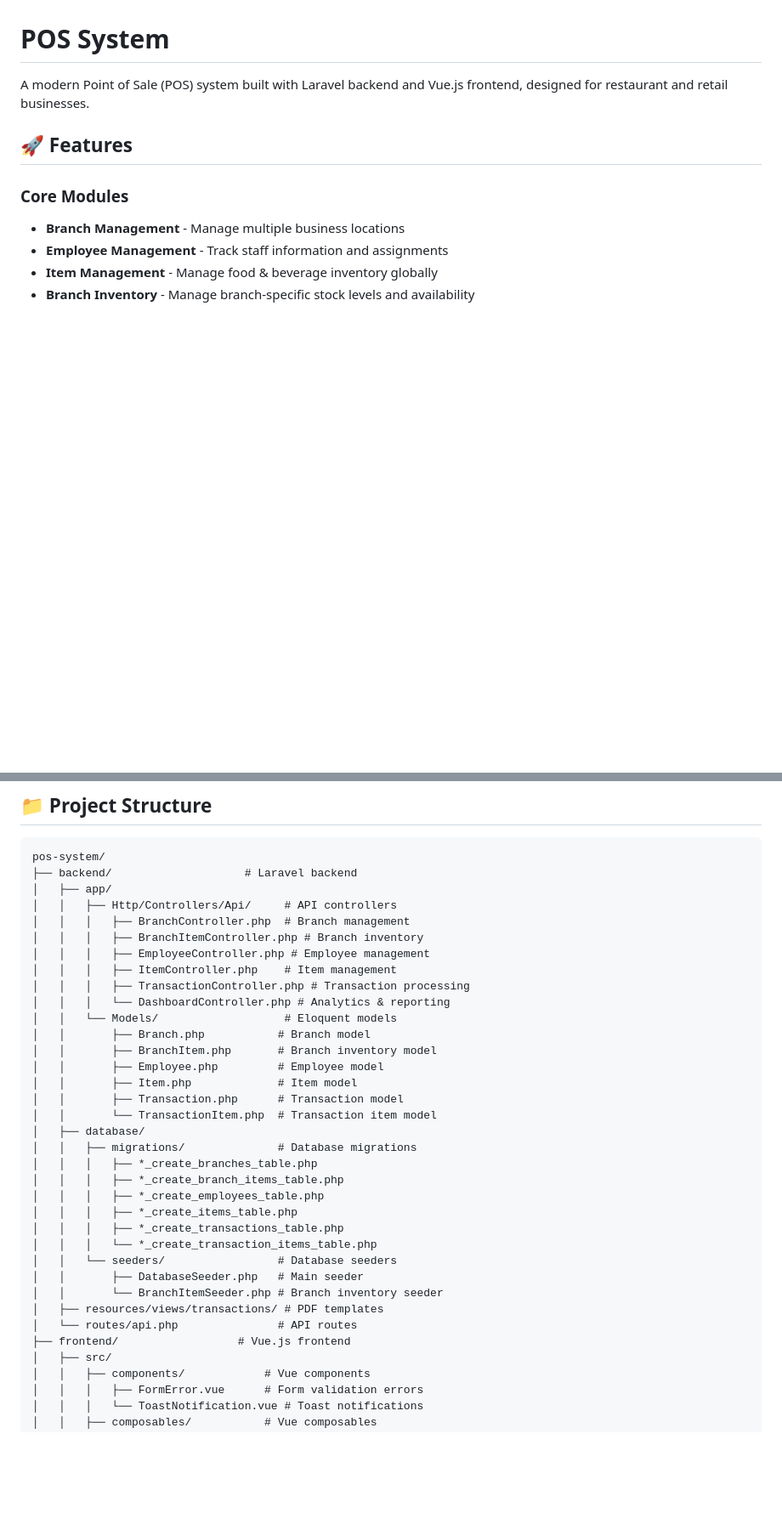
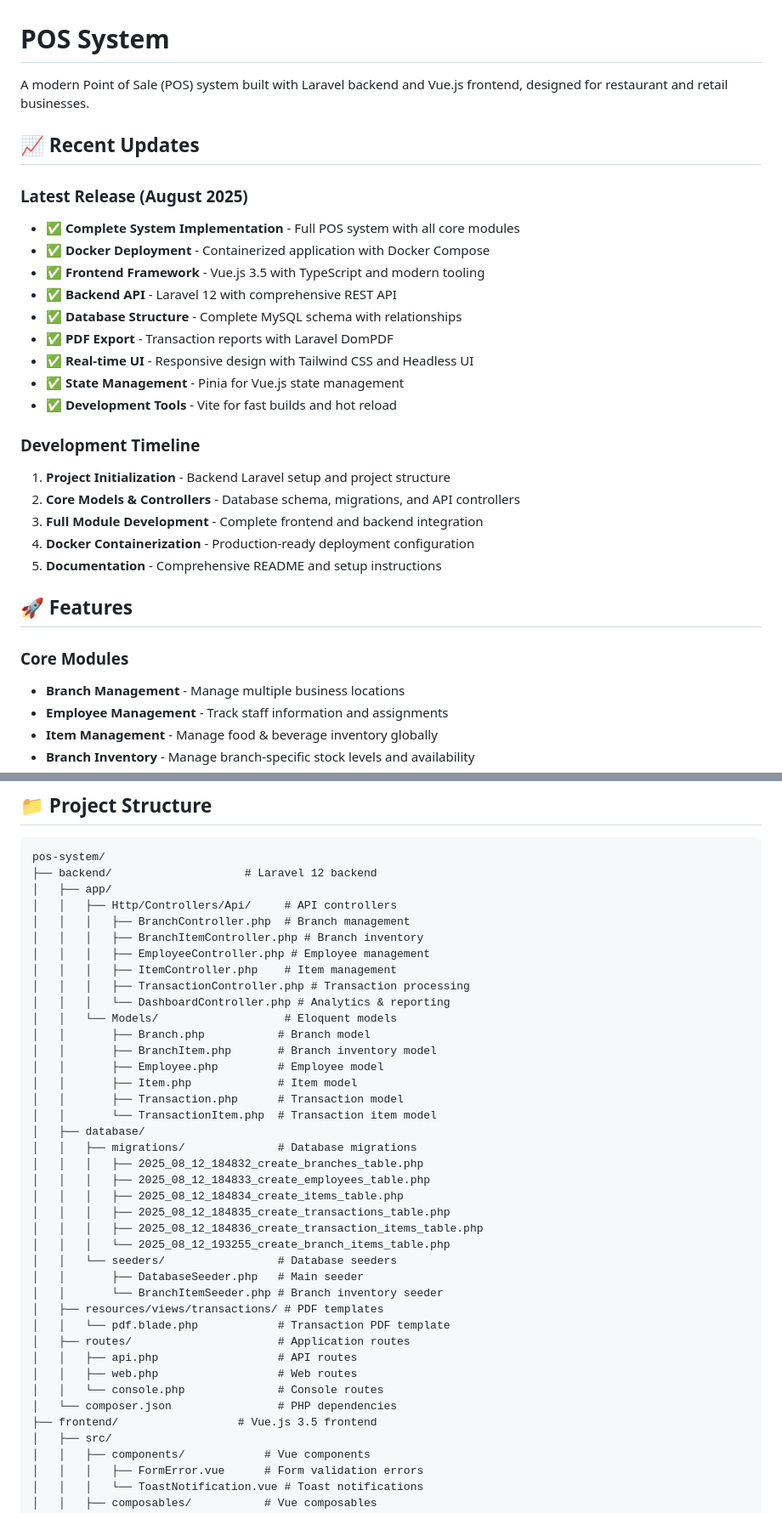
Before and after one commit to adityatriand/pos-system, a Markdown page: README.md, 2 parts joined by grey strips. Shown: that part at 85% size. Rendered like a GitHub page; blank space fills up the shorter version.

Commit message:
fix: update readme

````diff
--- a/README.md
+++ b/README.md
@@ -1,6 +1,26 @@
 # POS System
 
 A modern Point of Sale (POS) system built with Laravel backend and Vue.js frontend, designed for restaurant and retail businesses.
+
+## 📈 Recent Updates
+
+### Latest Release (August 2025)
+- ✅ **Complete System Implementation** - Full POS system with all core modules
+- ✅ **Docker Deployment** - Containerized application with Docker Compose
+- ✅ **Frontend Framework** - Vue.js 3.5 with TypeScript and modern tooling
+- ✅ **Backend API** - Laravel 12 with comprehensive REST API
+- ✅ **Database Structure** - Complete MySQL schema with relationships
+- ✅ **PDF Export** - Transaction reports with Laravel DomPDF
+- ✅ **Real-time UI** - Responsive design with Tailwind CSS and Headless UI
+- ✅ **State Management** - Pinia for Vue.js state management
+- ✅ **Development Tools** - Vite for fast builds and hot reload
+
+### Development Timeline
+1. **Project Initialization** - Backend Laravel setup and project structure
+2. **Core Models & Controllers** - Database schema, migrations, and API controllers
+3. **Full Module Development** - Complete frontend and backend integration
+4. **Docker Containerization** - Production-ready deployment configuration
+5. **Documentation** - Comprehensive README and setup instructions
 
 ## 🚀 Features
 
@@ -213,7 +236,7 @@ The system comes with pre-populated sample data:
 
 ```
 pos-system/
-├── backend/                    # Laravel backend
+├── backend/                    # Laravel 12 backend
 │   ├── app/
 │   │   ├── Http/Controllers/Api/     # API controllers
 │   │   │   ├── BranchController.php  # Branch management
@@ -231,18 +254,23 @@ pos-system/
 │   │       └── TransactionItem.php  # Transaction item model
 │   ├── database/
 │   │   ├── migrations/              # Database migrations
-│   │   │   ├── *_create_branches_table.php
-│   │   │   ├── *_create_branch_items_table.php
-│   │   │   ├── *_create_employees_table.php
-│   │   │   ├── *_create_items_table.php
-│   │   │   ├── *_create_transactions_table.php
-│   │   │   └── *_create_transaction_items_table.php
+│   │   │   ├── 2025_08_12_184832_create_branches_table.php
+│   │   │   ├── 2025_08_12_184833_create_employees_table.php
+│   │   │   ├── 2025_08_12_184834_create_items_table.php
+│   │   │   ├── 2025_08_12_184835_create_transactions_table.php
+│   │   │   ├── 2025_08_12_184836_create_transaction_items_table.php
+│   │   │   └── 2025_08_12_193255_create_branch_items_table.php
 │   │   └── seeders/                 # Database seeders
 │   │       ├── DatabaseSeeder.php   # Main seeder
 │   │       └── BranchItemSeeder.php # Branch inventory seeder
 │   ├── resources/views/transactions/ # PDF templates
-│   └── routes/api.php               # API routes
-├── frontend/                  # Vue.js frontend
+│   │   └── pdf.blade.php            # Transaction PDF template
+│   ├── routes/                      # Application routes
+│   │   ├── api.php                  # API routes
+│   │   ├── web.php                  # Web routes
+│   │   └── console.php              # Console routes
+│   └── composer.json                # PHP dependencies
+├── frontend/                  # Vue.js 3.5 frontend
 │   ├── src/
 │   │   ├── components/            # Vue components
 │   │   │   ├── FormError.vue      # Form validation errors
````
Also changed, not shown: other parts of README.md (+20 -7 lines).
